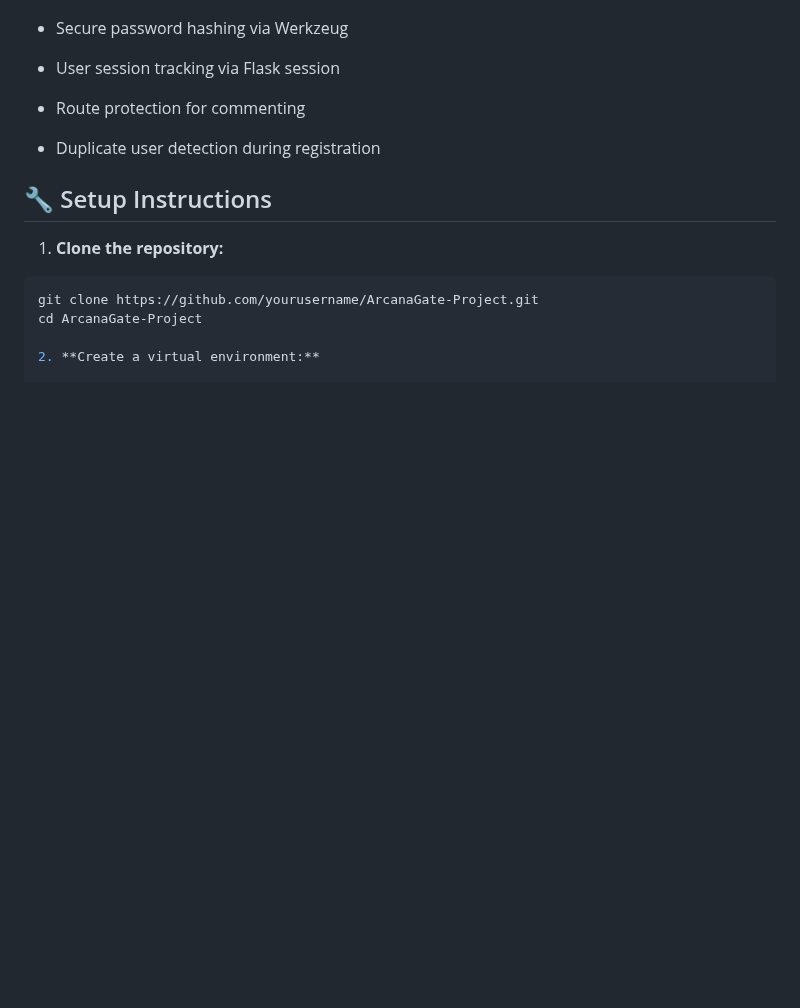
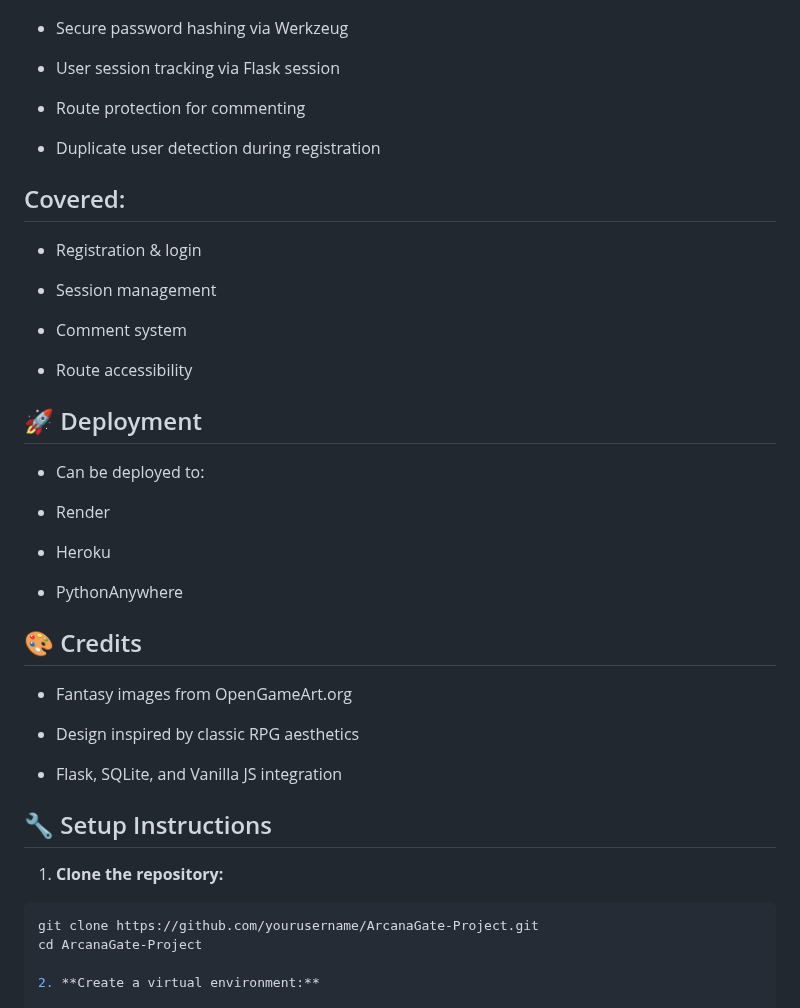
Before and after one commit to Dino-code94/ArcanaGate-Project, a Markdown page: README.md, the part around the change. GitHub-like rendering; blank space fills up the shorter version.

Commit message:
Update README.md
covered , deployment , credits

```diff
--- a/README.md
+++ b/README.md
@@ -133,6 +133,34 @@ Bellow is the python syntax checker [Pithonium]([https://jshint.com/](https://py
 
   - Duplicate user detection during registration
 
+## Covered:
+
+  - Registration & login
+
+  - Session management
+
+  - Comment system
+
+  - Route accessibility
+
+## 🚀 Deployment
+
+  - Can be deployed to:
+
+  - Render
+
+  - Heroku
+
+  - PythonAnywhere
+
+## 🎨 Credits
+
+  - Fantasy images from OpenGameArt.org
+
+  - Design inspired by classic RPG aesthetics
+
+  - Flask, SQLite, and Vanilla JS integration
+
 ## 🔧 Setup Instructions
 
 1. **Clone the repository:**
```
